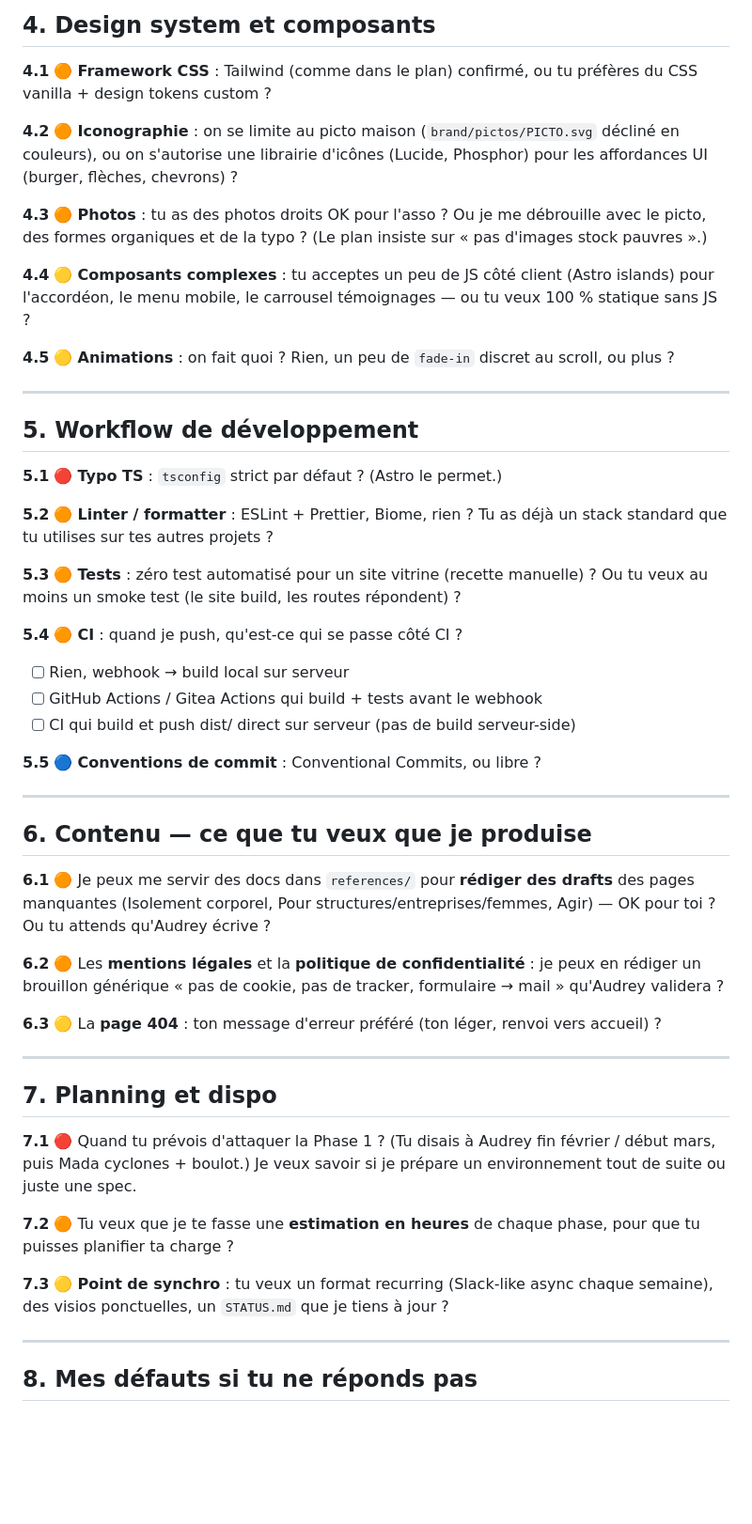
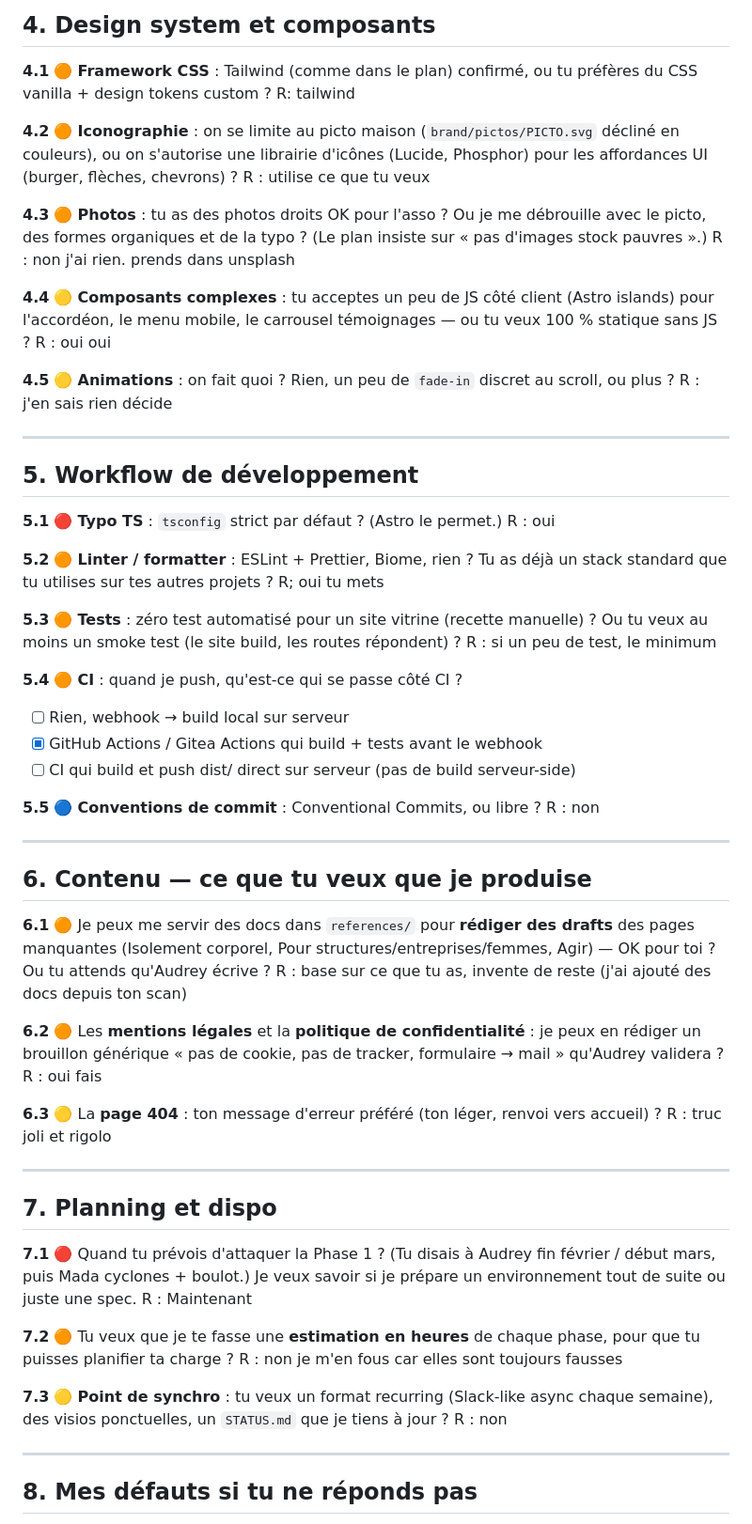
Before and after one commit to aliceout/2mains, a Markdown page: QUESTIONS.md, the part around one of its changes. Shown at 94% size. GitHub-like rendering; blank space fills up the shorter version.

```diff
--- a/QUESTIONS.md
+++ b/QUESTIONS.md
@@ -64,51 +79,66 @@ Pour chaque point, j'ai besoin de savoir si c'est **acté** (je peux partir là-
 ## 4. Design system et composants
 
 **4.1** 🟠 **Framework CSS** : Tailwind (comme dans le plan) confirmé, ou tu préfères du CSS vanilla + design tokens custom ?
+R: tailwind
 
 **4.2** 🟠 **Iconographie** : on se limite au picto maison (`brand/pictos/PICTO.svg` décliné en couleurs), ou on s'autorise une librairie d'icônes (Lucide, Phosphor) pour les affordances UI (burger, flèches, chevrons) ?
+R : utilise ce que tu veux
 
 **4.3** 🟠 **Photos** : tu as des photos droits OK pour l'asso ? Ou je me débrouille avec le picto, des formes organiques et de la typo ? (Le plan insiste sur « pas d'images stock pauvres ».)
+R : non j'ai rien. prends dans unsplash
 
 **4.4** 🟡 **Composants complexes** : tu acceptes un peu de JS côté client (Astro islands) pour l'accordéon, le menu mobile, le carrousel témoignages — ou tu veux 100 % statique sans JS ?
+R : oui oui
 
 **4.5** 🟡 **Animations** : on fait quoi ? Rien, un peu de `fade-in` discret au scroll, ou plus ?
+R : j'en sais rien décide
 
 ---
 
 ## 5. Workflow de développement
 
 **5.1** 🔴 **Typo TS** : `tsconfig` strict par défaut ? (Astro le permet.)
+R : oui
 
 **5.2** 🟠 **Linter / formatter** : ESLint + Prettier, Biome, rien ? Tu as déjà un stack standard que tu utilises sur tes autres projets ?
+R; oui tu mets
 
 **5.3** 🟠 **Tests** : zéro test automatisé pour un site vitrine (recette manuelle) ? Ou tu veux au moins un smoke test (le site build, les routes répondent) ?
+R : si un peu de test, le minimum
 
 **5.4** 🟠 **CI** : quand je push, qu'est-ce qui se passe côté CI ?
 - [ ] Rien, webhook → build local sur serveur
-- [ ] GitHub Actions / Gitea Actions qui build + tests avant le webhook
+- [x] GitHub Actions / Gitea Actions qui build + tests avant le webhook
 - [ ] CI qui build et push dist/ direct sur serveur (pas de build serveur-side)
 
 **5.5** 🔵 **Conventions de commit** : Conventional Commits, ou libre ?
+R : non
 
 ---
 
 ## 6. Contenu — ce que tu veux que je produise
 
 **6.1** 🟠 Je peux me servir des docs dans `references/` pour **rédiger des drafts** des pages manquantes (Isolement corporel, Pour structures/entreprises/femmes, Agir) — OK pour toi ? Ou tu attends qu'Audrey écrive ?
+R : base sur ce que tu as, invente de reste (j'ai ajouté des docs depuis ton scan)
 
 **6.2** 🟠 Les **mentions légales** et la **politique de confidentialité** : je peux en rédiger un brouillon générique « pas de cookie, pas de tracker, formulaire → mail » qu'Audrey validera ?
+R : oui fais
 
 **6.3** 🟡 La **page 404** : ton message d'erreur préféré (ton léger, renvoi vers accueil) ?
+R : truc joli et rigolo
 
 ---
 
 ## 7. Planning et dispo
 
 **7.1** 🔴 Quand tu prévois d'attaquer la Phase 1 ? (Tu disais à Audrey fin février / début mars, puis Mada cyclones + boulot.) Je veux savoir si je prépare un environnement tout de suite ou juste une spec.
+R : Maintenant
 
 **7.2** 🟠 Tu veux que je te fasse une **estimation en heures** de chaque phase, pour que tu puisses planifier ta charge ?
+R : non je m'en fous car elles sont toujours fausses
 
 **7.3** 🟡 **Point de synchro** : tu veux un format recurring (Slack-like async chaque semaine), des visios ponctuelles, un `STATUS.md` que je tiens à jour ?
+R : non
 
 ---
 
```
Also changed, not shown: other parts of QUESTIONS.md (+17 -2 lines).
